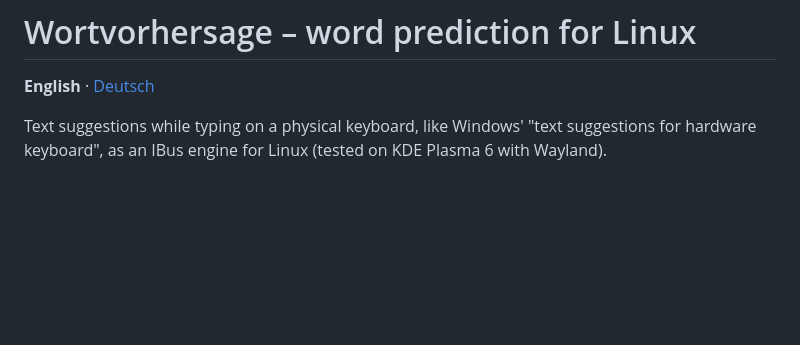
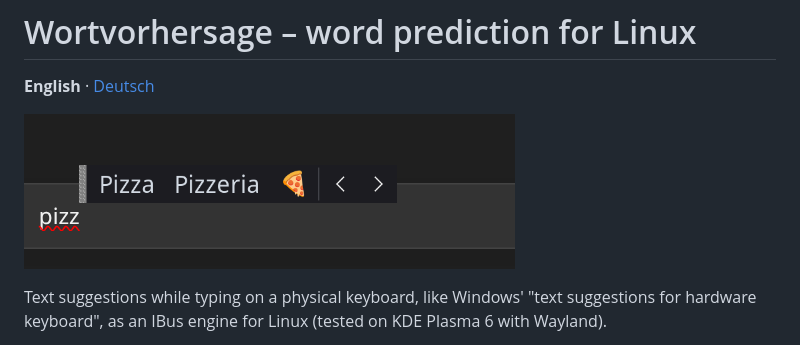
Before and after one commit to ichliebekide/ibus-word-prediction, a Markdown page: README.md, the part around the change. GitHub-like rendering; pictures changed too: docs/screenshot.png (added); blank space fills up the shorter version.

Commit message:
README: Screenshot der Vorschlagsleiste
Co-Authored-By: Claude Opus 5.5 <noreply@anthropic.com>

```diff
--- a/README.md
+++ b/README.md
@@ -1,6 +1,8 @@
 # Wortvorhersage – word prediction for Linux
 
 **English** · [Deutsch](README.de.md)
+
+![Suggestion bar above the text: typing “pizz” suggests Pizza, Pizzeria and 🍕](docs/screenshot.png)
 
 Text suggestions while typing on a physical keyboard, like Windows' "text suggestions for hardware keyboard", as an IBus engine for Linux (tested on KDE Plasma 6 with Wayland).
 
```
Also changed, not shown: README.de.md (+2 -0 lines).
